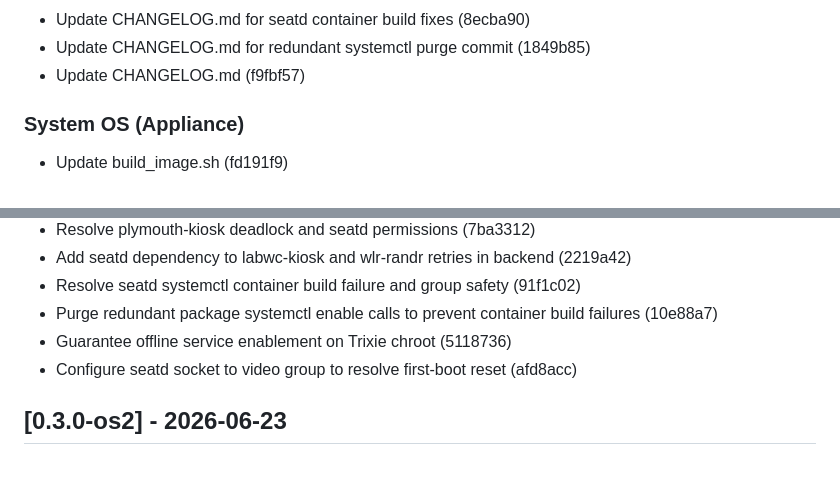
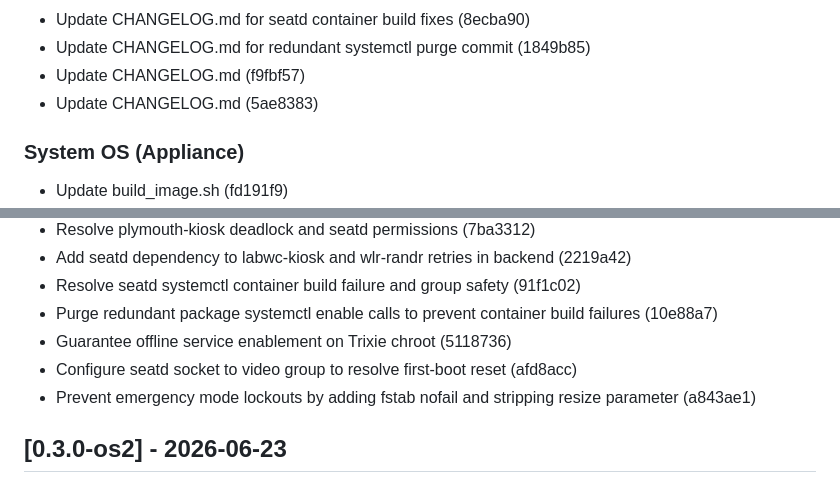
Before and after one commit to Menturan/MirrorDash, a Markdown page: CHANGELOG.md, 2 parts joined by grey strips. Rendered like a GitHub page.

Commit message:
docs(changelog): update CHANGELOG.md

```diff
--- a/CHANGELOG.md
+++ b/CHANGELOG.md
@@ -26,6 +26,7 @@ This reverts commit 2b3cb0639acdabdcd7d0026a5e24e33467cd653c. (88b2009)
 - Update CHANGELOG.md for seatd container build fixes (8ecba90)
 - Update CHANGELOG.md for redundant systemctl purge commit (1849b85)
 - Update CHANGELOG.md (f9fbf57)
+- Update CHANGELOG.md (5ae8383)
 
 ### System OS (Appliance)
 
@@ -77,6 +78,7 @@ This reverts commit 2b3cb0639acdabdcd7d0026a5e24e33467cd653c. (88b2009)
 - Purge redundant package systemctl enable calls to prevent container build failures (10e88a7)
 - Guarantee offline service enablement on Trixie chroot (5118736)
 - Configure seatd socket to video group to resolve first-boot reset (afd8acc)
+- Prevent emergency mode lockouts by adding fstab nofail and stripping resize parameter (a843ae1)
 ## [0.3.0-os2] - 2026-06-23
 
 ### Core App
```
